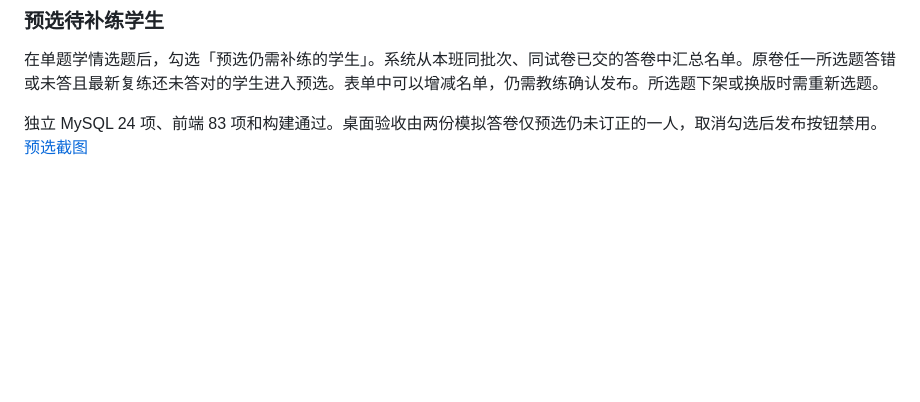
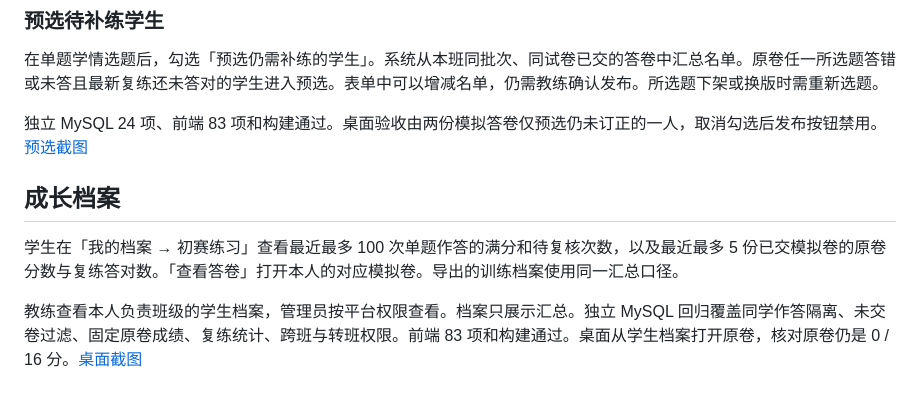
Before and after one commit to hty666-blip/oi-diagnosis, a Markdown page: docs/初赛试卷练习验收.md, the part around the change. Drawn GitHub-style; blank space fills up the shorter version.

Commit message:
profiles: include written practice and mock exam progress

```diff
--- a/docs/初赛试卷练习验收.md
+++ b/docs/初赛试卷练习验收.md
@@ -62,3 +62,9 @@
 在单题学情选题后，勾选「预选仍需补练的学生」。系统从本班同批次、同试卷已交的答卷中汇总名单。原卷任一所选题答错或未答且最新复练还未答对的学生进入预选。表单中可以增减名单，仍需教练确认发布。所选题下架或换版时需重新选题。
 
 独立 MySQL 24 项、前端 83 项和构建通过。桌面验收由两份模拟答卷仅预选仍未订正的一人，取消勾选后发布按钮禁用。[预选截图](images/written-exam-audience-preview.jpg)
+
+## 成长档案
+
+学生在「我的档案 → 初赛练习」查看最近最多 100 次单题作答的满分和待复核次数，以及最近最多 5 份已交模拟卷的原卷分数与复练答对数。「查看答卷」打开本人的对应模拟卷。导出的训练档案使用同一汇总口径。
+
+教练查看本人负责班级的学生档案，管理员按平台权限查看。档案只展示汇总。独立 MySQL 回归覆盖同学作答隔离、未交卷过滤、固定原卷成绩、复练统计、跨班与转班权限。前端 83 项和构建通过。桌面从学生档案打开原卷，核对原卷仍是 0 / 16 分。[桌面截图](images/student-written-profile.jpg)
```
Also changed, not shown: docs/当前功能盘点与后续计划.md (+1 -1 lines), docs/持续改进交接.md (+2 -0 lines), docs/images/student-written-profile.jpg (added), 9 other files.
